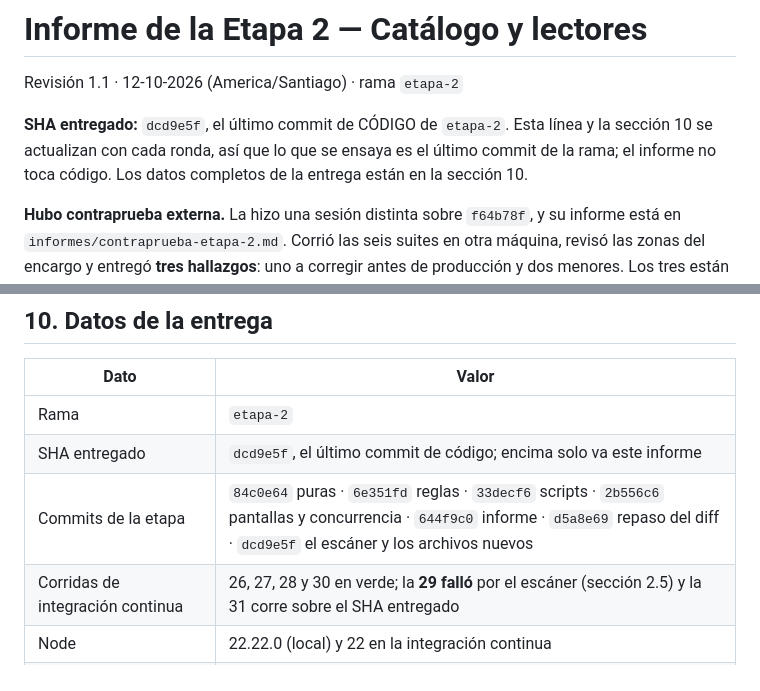
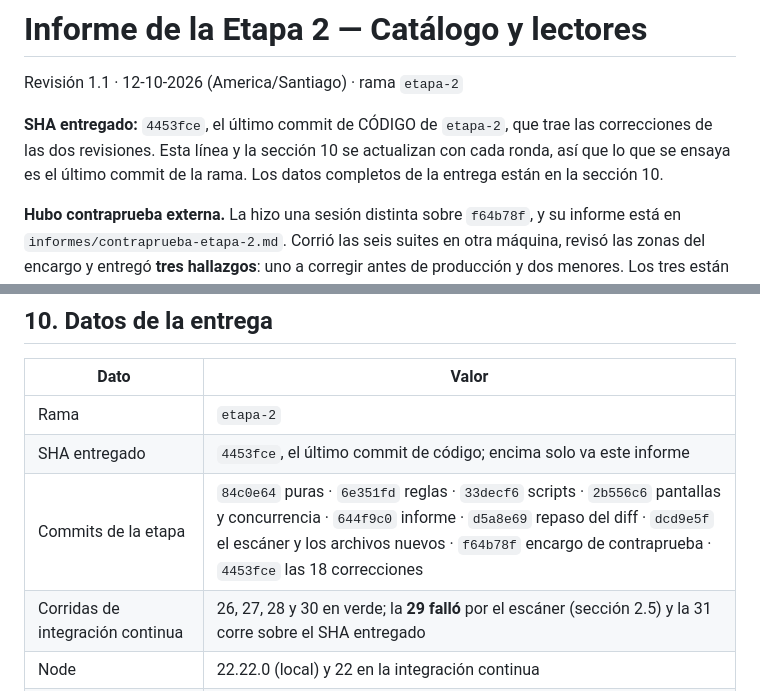
Before and after one commit to perrotbr-tech/bibliotecafdf, a Markdown page: informes/etapa-2.md, 2 parts joined by grey strips. Drawn GitHub-style.

Commit message:
Informe: el SHA entregado es el de las correcciones
Co-Authored-By: Claude Opus 5 <noreply@anthropic.com>
Claude-Session: https://claude.ai/code/session_01QRqsKM2CmB2p4xrMUMypvp

```diff
--- a/informes/etapa-2.md
+++ b/informes/etapa-2.md
@@ -2,10 +2,10 @@
 
 Revisión 1.1 · 12-10-2026 (America/Santiago) · rama `etapa-2`
 
-**SHA entregado:** `dcd9e5f`, el último commit de CÓDIGO de `etapa-2`. Esta
-línea y la sección 10 se actualizan con cada ronda, así que lo que se ensaya es
-el último commit de la rama; el informe no toca código. Los datos completos de
-la entrega están en la sección 10.
+**SHA entregado:** `4453fce`, el último commit de CÓDIGO de `etapa-2`, que trae
+las correcciones de las dos revisiones. Esta línea y la sección 10 se actualizan
+con cada ronda, así que lo que se ensaya es el último commit de la rama. Los
+datos completos de la entrega están en la sección 10.
 
 **Hubo contraprueba externa.** La hizo una sesión distinta sobre `f64b78f`, y su
 informe está en `informes/contraprueba-etapa-2.md`. Corrió las seis suites en
@@ -644,8 +644,8 @@ Ninguna de estas la puede hacer el agente, y ninguna está hecha.
 | Dato | Valor |
 |---|---|
 | Rama | `etapa-2` |
-| SHA entregado | `dcd9e5f`, el último commit de código; encima solo va este informe |
-| Commits de la etapa | `84c0e64` puras · `6e351fd` reglas · `33decf6` scripts · `2b556c6` pantallas y concurrencia · `644f9c0` informe · `d5a8e69` repaso del diff · `dcd9e5f` el escáner y los archivos nuevos |
+| SHA entregado | `4453fce`, el último commit de código; encima solo va este informe |
+| Commits de la etapa | `84c0e64` puras · `6e351fd` reglas · `33decf6` scripts · `2b556c6` pantallas y concurrencia · `644f9c0` informe · `d5a8e69` repaso del diff · `dcd9e5f` el escáner y los archivos nuevos · `f64b78f` encargo de contraprueba · `4453fce` las 18 correcciones |
 | Corridas de integración continua | 26, 27, 28 y 30 en verde; la **29 falló** por el escáner (sección 2.5) y la 31 corre sobre el SHA entregado |
 | Node | 22.22.0 (local) y 22 en la integración continua |
 | npm | 10.9.4 |
```
